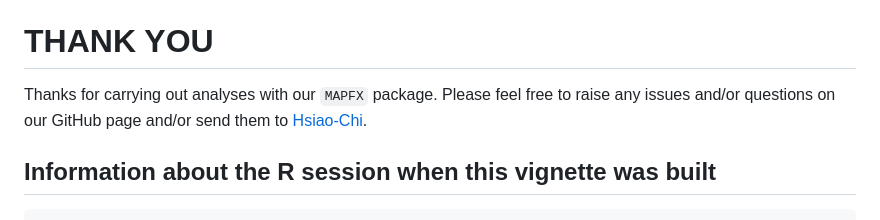
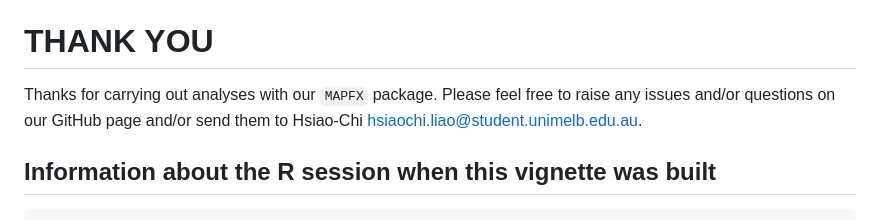
Before and after one commit to HsiaoChiLiao/MAPFX, a Markdown page: README.md, the part around the change. Drawn GitHub-style.

Commit message:
Update README.md
email

```diff
--- a/README.md
+++ b/README.md
@@ -222,7 +222,7 @@ Figures will be stored here, including **scatter plots** for comparing backgroun
 
 # THANK YOU
 
-Thanks for carrying out analyses with our `MAPFX` package. Please feel free to raise any issues and/or questions on our GitHub page and/or send them to [Hsiao-Chi](hsiaochi.liao@student.unimelb.edu.au).
+Thanks for carrying out analyses with our `MAPFX` package. Please feel free to raise any issues and/or questions on our GitHub page and/or send them to Hsiao-Chi [hsiaochi.liao@student.unimelb.edu.au](mailto:hsiaochi.liao@student.unimelb.edu.au).
 
 ## Information about the R session when this vignette was built
 
```
